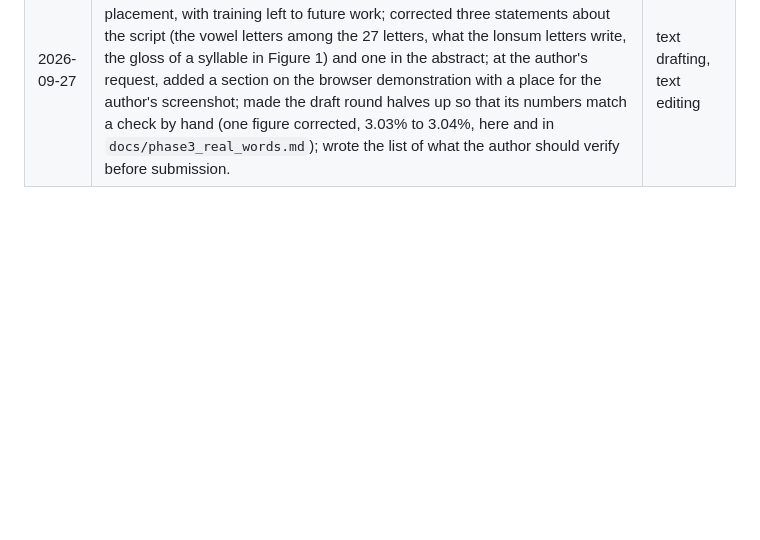
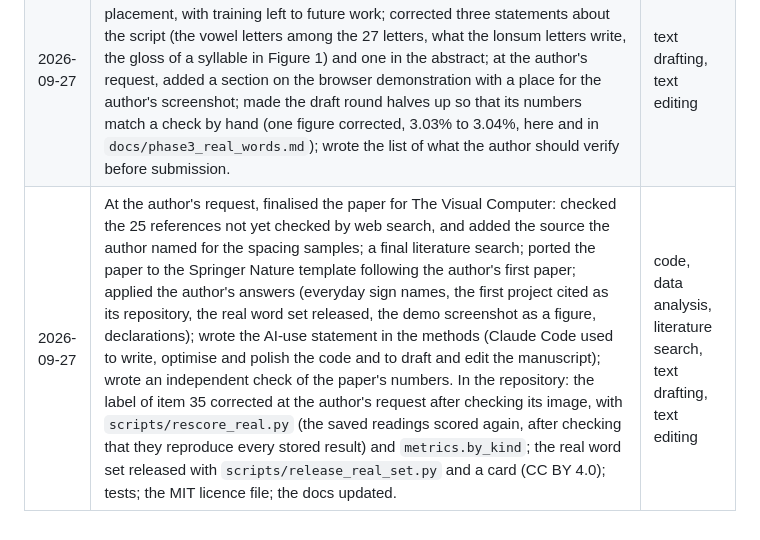
Before and after one commit to chingkheinganba231005/meitei-mayek-word-recognition, a Markdown page: docs/ai_use_log.md, the part around the change. Rendered like a GitHub page; blank space fills up the shorter version.

```diff
--- a/docs/ai_use_log.md
+++ b/docs/ai_use_log.md
@@ -49,3 +49,4 @@ per working session. The author checks and takes responsibility for everything l
 | 2026-09-27 | At the author's request (round 3), analysed the real-word errors (94% in the signs written above a letter) and measured where the author writes those signs with a new script, `scripts/measure_sign_geometry.py` (with tests); added the placement the author uses to the synthesiser (`synth.Config.p_marks_beside`, off by default, with tests), to training, rendering and `scripts/check_signs.py`; wrote `notebooks/round3_signs_beside.ipynb` and `docs/round3_signs_beside.md`, and ran the notebook here with stand-in data. | code, data analysis, text editing |
 | 2026-09-27 | At the author's request, drafted the paper (LaTeX, XeLaTeX) from the project's records and results: every number generated from the results files by a script, figures from the author's data (TUMMHCD validation characters, the real words), the bibliography with the references not yet checked against their full texts marked; compared the seven runs word by word on the synthetic test (`results/phase2_test_comparison.json`) and corrected the reported smallest p value. The draft stays out of the repository until the author decides. | text drafting, data analysis, code |
 | 2026-09-27 | After the author's decision to train round 3 only after submission, reworked the paper draft: the round 3 section became a subsection presenting the new placement, with training left to future work; corrected three statements about the script (the vowel letters among the 27 letters, what the lonsum letters write, the gloss of a syllable in Figure 1) and one in the abstract; at the author's request, added a section on the browser demonstration with a place for the author's screenshot; made the draft round halves up so that its numbers match a check by hand (one figure corrected, 3.03% to 3.04%, here and in `docs/phase3_real_words.md`); wrote the list of what the author should verify before submission. | text drafting, text editing |
+| 2026-09-27 | At the author's request, finalised the paper for The Visual Computer: checked the 25 references not yet checked by web search, and added the source the author named for the spacing samples; a final literature search; ported the paper to the Springer Nature template following the author's first paper; applied the author's answers (everyday sign names, the first project cited as its repository, the real word set released, the demo screenshot as a figure, declarations); wrote the AI-use statement in the methods (Claude Code used to write, optimise and polish the code and to draft and edit the manuscript); wrote an independent check of the paper's numbers. In the repository: the label of item 35 corrected at the author's request after checking its image, with `scripts/rescore_real.py` (the saved readings scored again, after checking that they reproduce every stored result) and `metrics.by_kind`; the real word set released with `scripts/release_real_set.py` and a card (CC BY 4.0); tests; the MIT licence file; the docs updated. | code, data analysis, literature search, text drafting, text editing |
```
Also changed, not shown: CLAUDE.md (+36 -25 lines).
